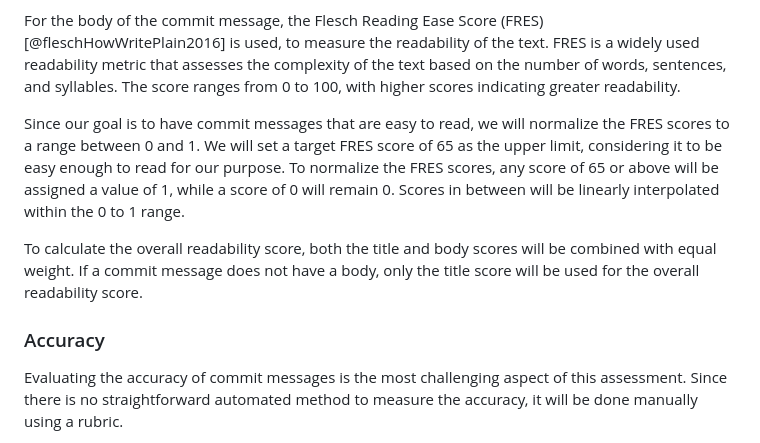
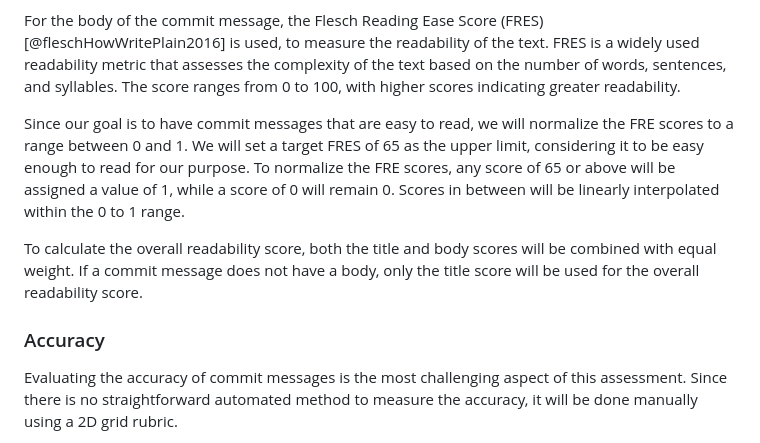
Before and after one commit to Sett17/turboCommitPaper, a Markdown page: theory.md, the part around one of its changes. Rendered like a GitHub page.

```diff
--- a/theory.md
+++ b/theory.md
@@ -111,9 +111,9 @@ For the body of the commit message, the Flesch Reading Ease Score (FRES) [@flesc
 FRES is a widely used readability metric that assesses the complexity of the text based on the number of words, sentences, and syllables.
 The score ranges from 0 to 100, with higher scores indicating greater readability.
 
-Since our goal is to have commit messages that are easy to read, we will normalize the FRES scores to a range between 0 and 1.
-We will set a target FRES score of 65 as the upper limit, considering it to be easy enough to read for our purpose.
-To normalize the FRES scores, any score of 65 or above will be assigned a value of 1, while a score of 0 will remain 0.
+Since our goal is to have commit messages that are easy to read, we will normalize the FRE scores to a range between 0 and 1.
+We will set a target FRES of 65 as the upper limit, considering it to be easy enough to read for our purpose.
+To normalize the FRE scores, any score of 65 or above will be assigned a value of 1, while a score of 0 will remain 0.
 Scores in between will be linearly interpolated within the 0 to 1 range.
 
 To calculate the overall readability score, both the title and body scores will be combined with equal weight.
@@ -122,5 +122,5 @@ If a commit message does not have a body, only the title score will be used for
 ### Accuracy
 
 Evaluating the accuracy of commit messages is the most challenging aspect of this assessment.
-Since there is no straightforward automated method to measure the accuracy, it will be done manually using a rubric.
+Since there is no straightforward automated method to measure the accuracy, it will be done manually using a 2D grid rubric.
 
```
Also changed, not shown: other parts of theory.md (+114 -10 lines).
